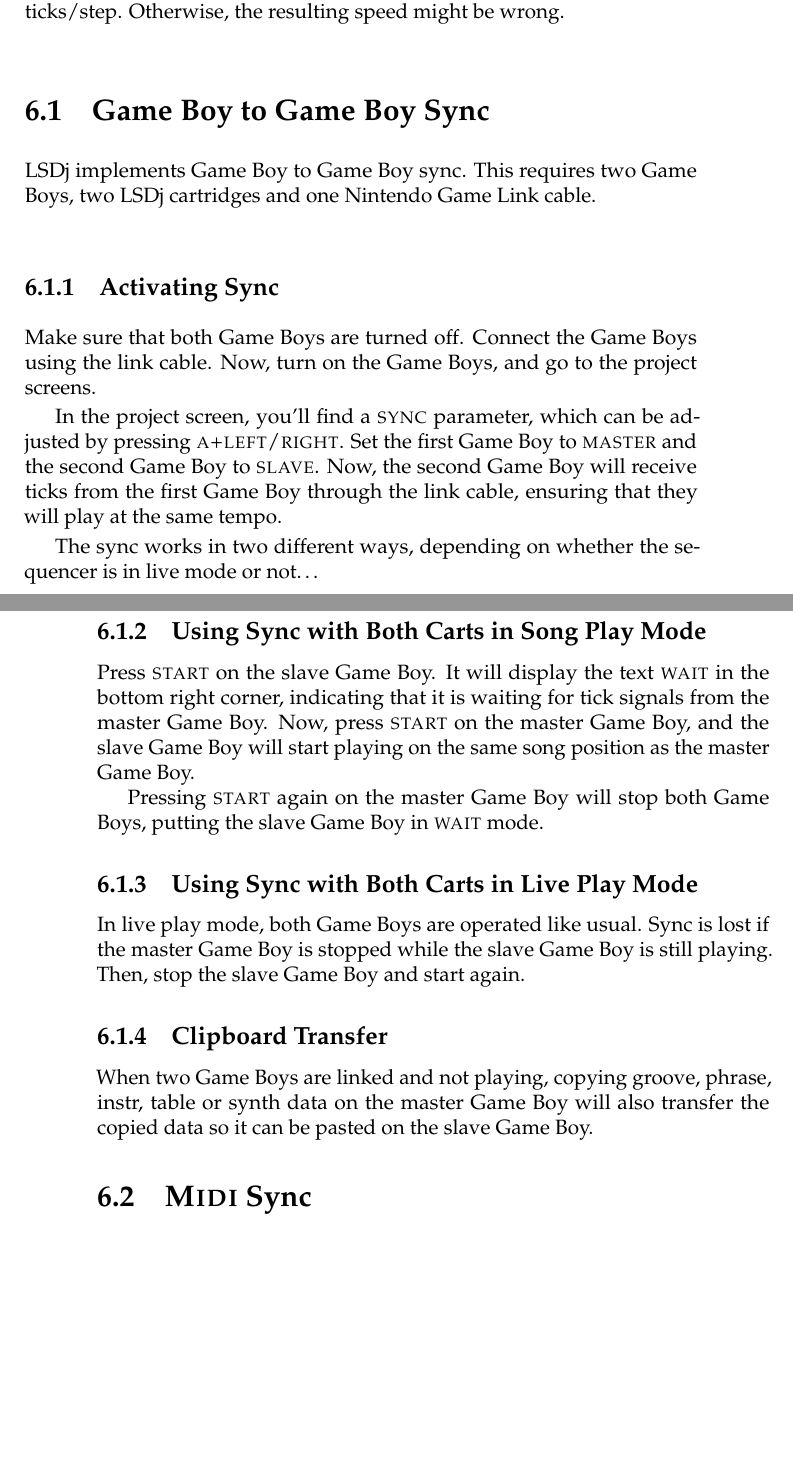
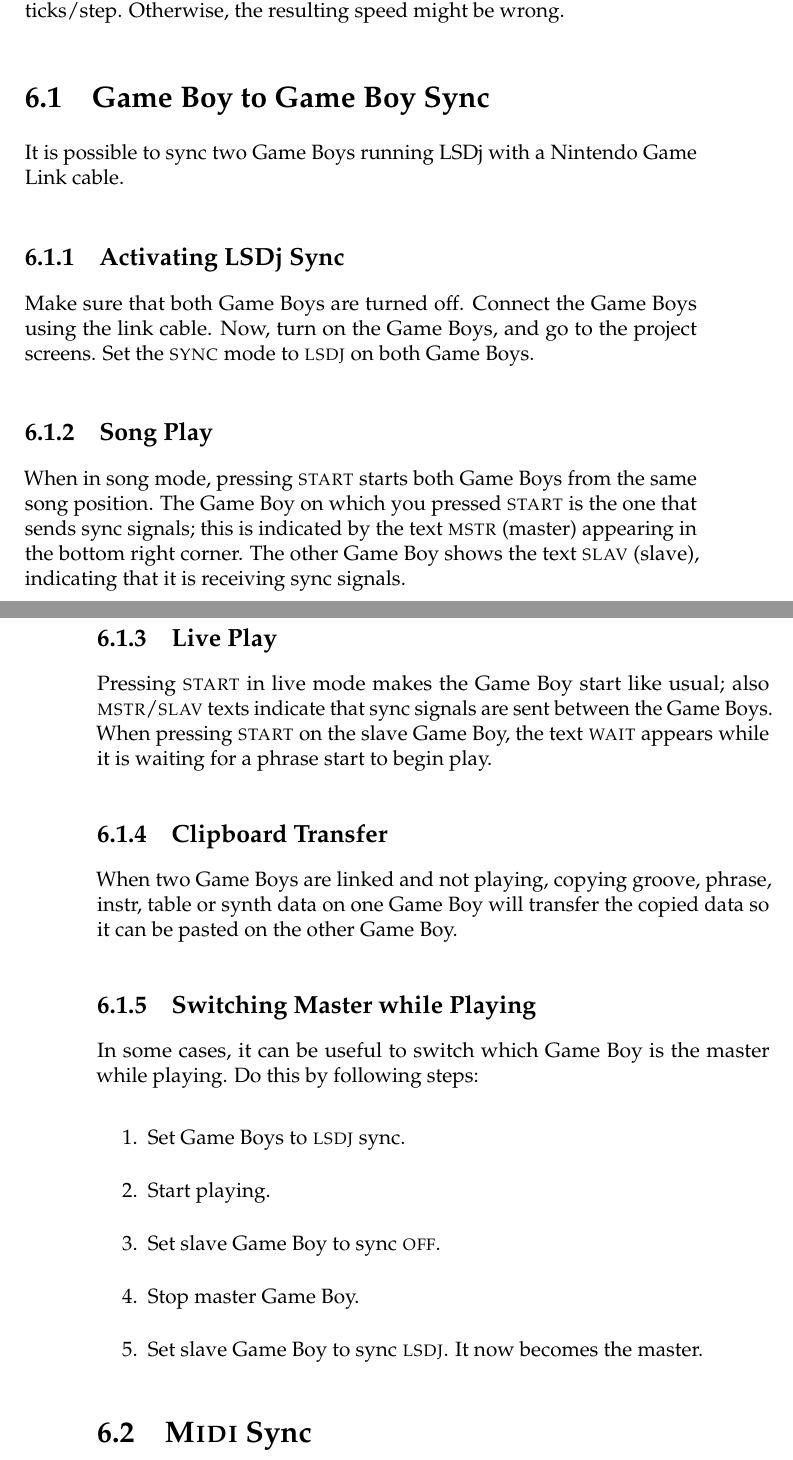
Before and after one commit to jkotlinski/lsdj-doc, a LaTeX thesis (lsdj-manual.tex, which reads sync.tex): two parts of pages 59 and 60 of 76, joined at a grey line, cut so that both start at the same text, the shorter picture padded with empty space. Compiled offline with pdfLaTeX.

Commit message:
document LSDj sync

```diff
--- a/sync.tex
+++ b/sync.tex
@@ -7,29 +7,35 @@
 
 \section{Game Boy to Game Boy Sync}
 
-LSDj implements Game Boy to Game Boy sync. This requires two Game Boys, two LSDj cartridges and one Nintendo Game Link cable.
+It is possible to sync two Game Boys running LSDj with a Nintendo Game Link cable.
 
-\subsection{Activating Sync}
+\subsection{Activating LSDj Sync}
 
-Make sure that both Game Boys are turned off. Connect the Game Boys using the link cable. Now, turn on the Game Boys, and go to the project screens.
+Make sure that both Game Boys are turned off. Connect the Game Boys using the link cable. Now, turn on the Game Boys, and go to the project screens. Set the \textsc{sync} mode to \textsc{lsdj} on both Game Boys.
 
-In the project screen, you'll find a \textsc{sync} parameter, which can be adjusted by pressing \textsc{a+left/right}. Set the first Game Boy to \textsc{master} and the second Game Boy to \textsc{slave}. Now, the second Game Boy will receive ticks from the first Game Boy through the link cable, ensuring that they will play at the same tempo.
+\subsection{Song Play}
 
-The sync works in two different ways, depending on whether the sequencer is in live mode or not\ldots
+When in song mode, pressing \textsc{start} starts both Game Boys from the same song position. The Game Boy on which you pressed \textsc{start} is the one that sends sync signals; this is indicated by the text \textsc{mstr} (master) appearing in the bottom right corner. The other Game Boy shows the text \textsc{slav} (slave), indicating that it is receiving sync signals.
 
-\subsection{Using Sync with Both Carts in Song Play Mode}
+\subsection{Live Play}
 
-Press \textsc{start} on the slave Game Boy. It will display the text \textsc{wait} in the bottom right corner, indicating that it is waiting for tick signals from the master Game Boy. Now, press \textsc{start} on the master Game Boy, and the slave Game Boy will start playing on the same song position as the master Game Boy.
-
-Pressing \textsc{start} again on the master Game Boy will stop both Game Boys, putting the slave Game Boy in \textsc{wait} mode.
-
-\subsection{Using Sync with Both Carts in Live Play Mode}
-
-In live play mode, both Game Boys are operated like usual. Sync is lost if the master Game Boy is stopped while the slave Game Boy is still playing. Then, stop the slave Game Boy and start again.
+Pressing \textsc{start} in live mode makes the Game Boy start like usual; also \textsc{mstr}/\textsc{slav} texts indicate that sync signals are sent between the Game Boys. When pressing \textsc{start} on the slave Game Boy, the text \textsc{wait} appears while it is waiting for a phrase start to begin play.
 
 \subsection{Clipboard Transfer}
 
-When two Game Boys are linked and not playing, copying groove, phrase, instr, table or synth data on the master Game Boy will also transfer the copied data so it can be pasted on the slave Game Boy.
+When two Game Boys are linked and not playing, copying groove, phrase, instr, table or synth data on one Game Boy will transfer the copied data so it can be pasted on the other Game Boy.
+
+\subsection{Switching Master while Playing}
+
+In some cases, it can be useful to switch which Game Boy is the master while playing. Do this by following steps:
+
+\begin{enumerate}
+    \item Set Game Boys to \textsc{lsdj} sync.
+    \item Start playing.
+    \item Set slave Game Boy to sync \textsc{off}.
+    \item Stop master Game Boy.
+    \item Set slave Game Boy to sync \textsc{lsdj}. It now becomes the master.
+\end{enumerate}
 
 \section{\textsc{Midi} Sync}
 
```
